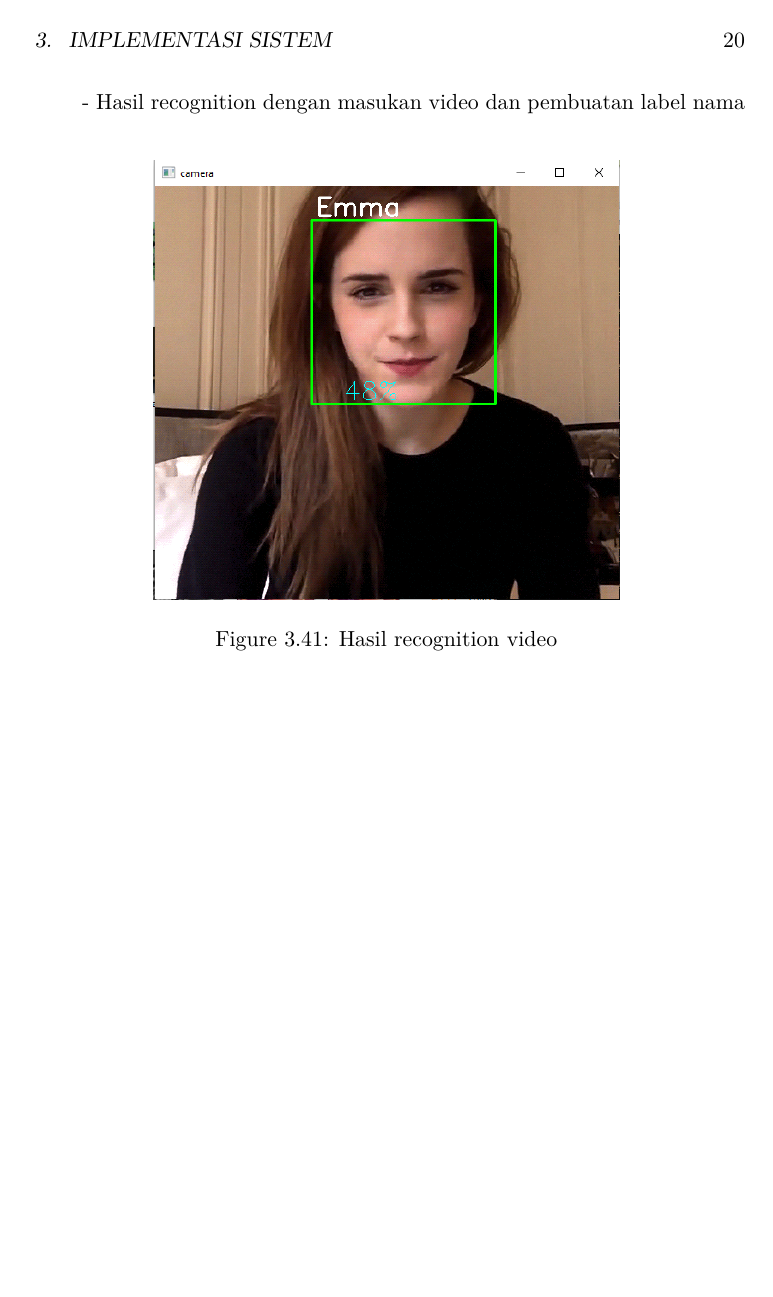
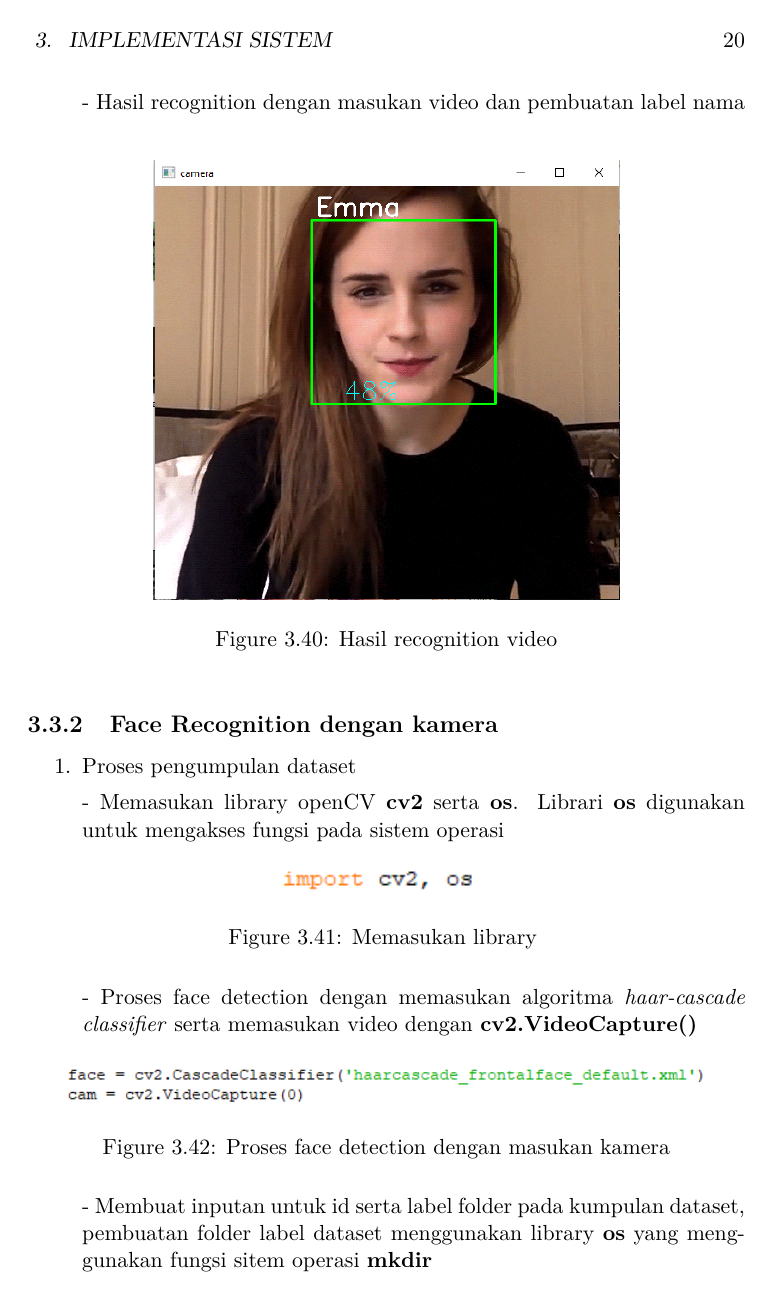
Before and after one commit to Classroom-Dev-Team/BukuPanduanAI-FaceRecognition, a LaTeX book (main.tex, which reads chapter/Face Recognition/face_recognition_camera.tex): page 24 of 24 before the commit and page 24 of 26 after it. Compiled offline with pdfLaTeX.

Commit message:
Pengambilan dataset dengan kamera, dengan memisahkan data berdasarkan label direktori

```diff
--- /dev/null
+++ b/chapter/Face Recognition/face_recognition_camera.tex
@@ -0,0 +1,22 @@
+\subsection{Face Recognition dengan kamera}
+\begin{enumerate}
+    \item Proses pengumpulan dataset
+
+    - Memasukan library openCV \textbf{cv2} serta \textbf{os}. Librari \textbf{os}
+    digunakan untuk mengakses fungsi pada sistem operasi
+    \begin{figure}[h!]
+        \centering
+        \includegraphics[width=0.3\linewidth]{images/fr_cam1.PNG}
+        \caption{Memasukan library }
+    \end{figure}
+
+    - Proses face detection dengan memasukan algoritma \emph{haar-cascade classifier} serta
+     memasukan video dengan \textbf{cv2.VideoCapture()}
+     \begin{figure}[h!]
+        \centering
+        \includegraphics[width=0.9\linewidth]{images/fr_cam2.PNG}
+        \caption{Proses face detection dengan masukan kamera}
+    \end{figure}
+
+    - Membuat inputan untuk id serta label folder pada kumpulan dataset, pembuatan folder label dataset menggunakan
+    library \textbf{os} yang menggunakan fungsi sitem operasi \textbf{mkdir}
@@ -0,0 +27 @@
+    \end{figure}
```
Also changed, not shown: chapter/Face Recognition/face_recognition_video.tex (+1 -6 lines), chapter/proses_face_recognition.tex (+1 -0 lines), images/fr_cam1.PNG (added), images/fr_cam2.PNG (added), images/fr_cam3.PNG (added), images/fr_cam4.PNG (added), images/fr_cam5.PNG (added), images/fr_cam6.PNG (added), main.pdf, chapter/Face Recognition/face_recognition_camera.tex (23 more changed lines), 8 other files.
